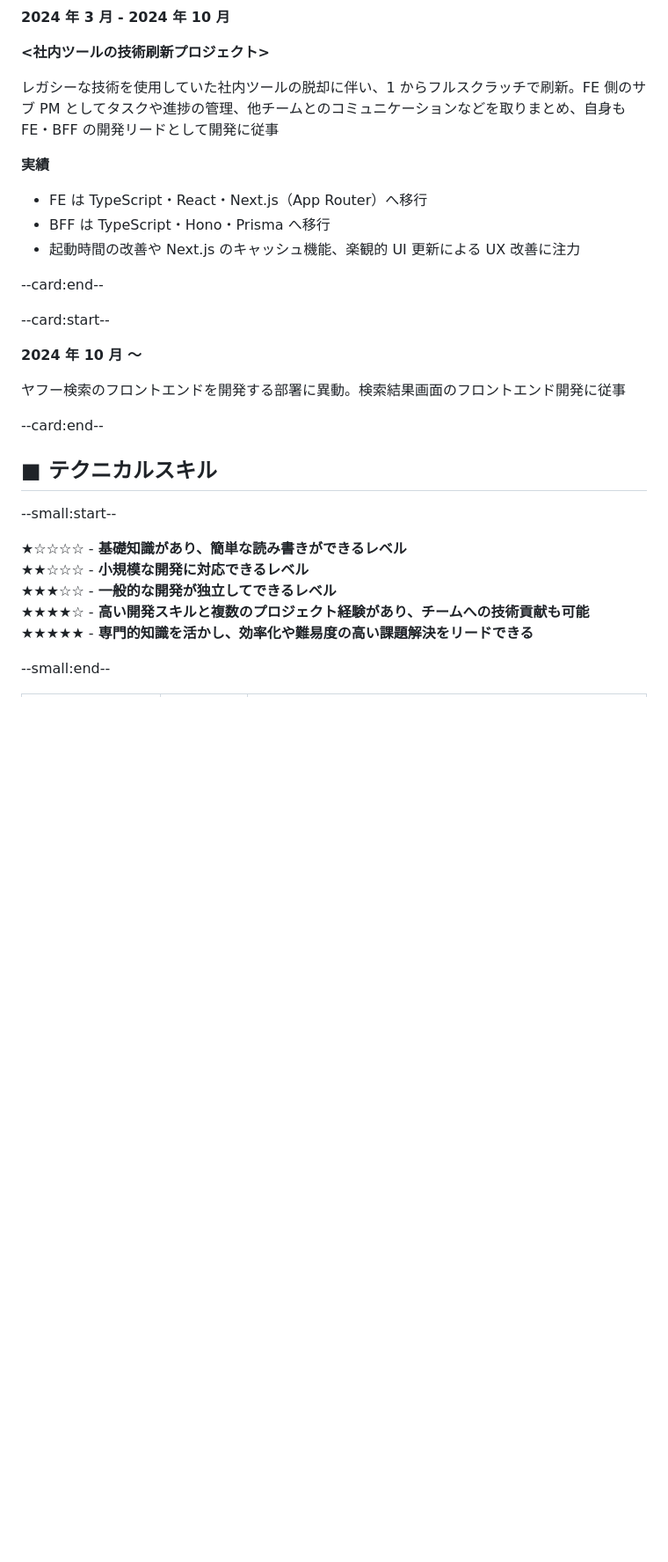
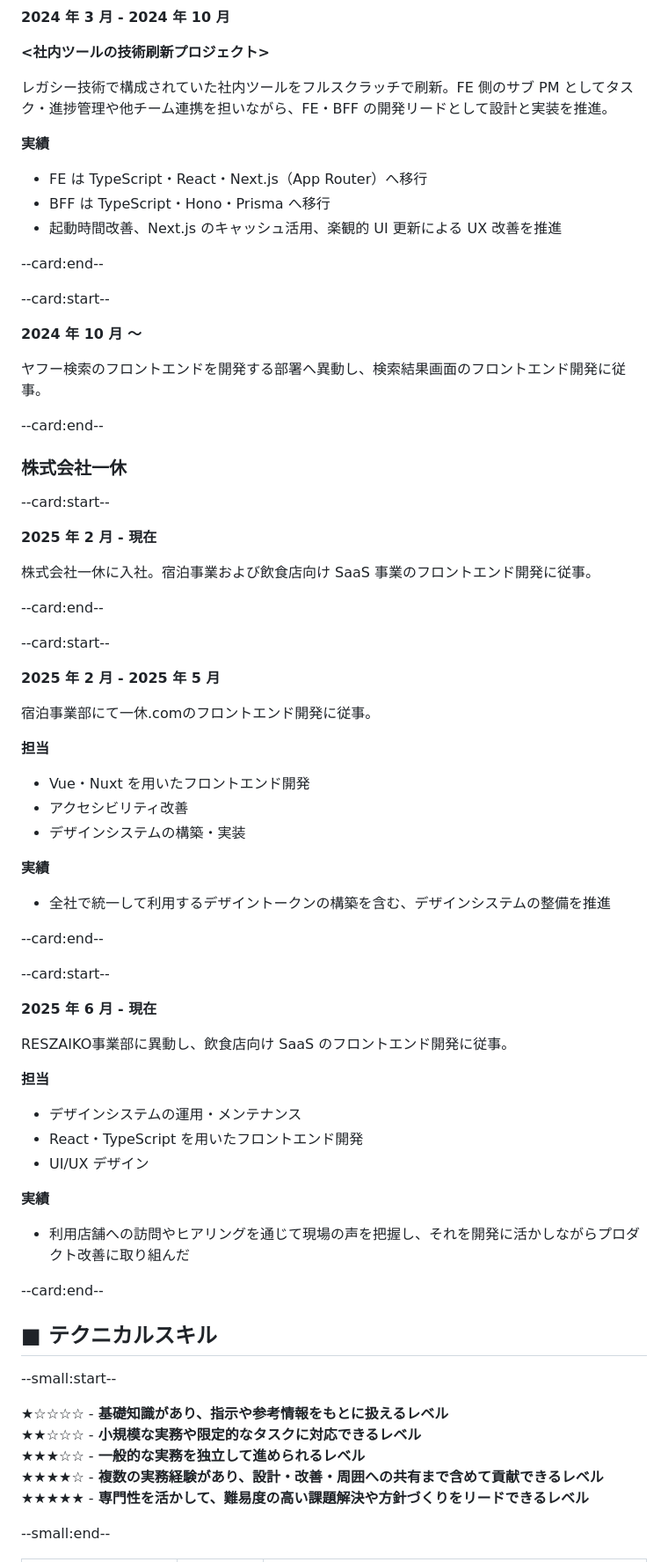
Before and after one commit to ryuji-1to/ryujito.me, a Markdown page: src/content/resume.md, the part around one of its changes. Shown at 88% size. Drawn GitHub-style; blank space fills up the shorter version.

```diff
--- a/src/content/resume.md
+++ b/src/content/resume.md
@@ -74,13 +59,13 @@ OJT 担当として後輩のサポートを行う傍ら、PC 版ヤフーメー
 
 **<社内ツールの技術刷新プロジェクト>**
 
-レガシーな技術を使用していた社内ツールの脱却に伴い、1 からフルスクラッチで刷新。FE 側のサブ PM としてタスクや進捗の管理、他チームとのコミュニケーションなどを取りまとめ、自身も FE・BFF の開発リードとして開発に従事
+レガシー技術で構成されていた社内ツールをフルスクラッチで刷新。FE 側のサブ PM としてタスク・進捗管理や他チーム連携を担いながら、FE・BFF の開発リードとして設計と実装を推進。
 
 **実績**
 
 - FE は TypeScript・React・Next.js（App Router）へ移行
 - BFF は TypeScript・Hono・Prisma へ移行
-- 起動時間の改善や Next.js のキャッシュ機能、楽観的 UI 更新による UX 改善に注力
+- 起動時間改善、Next.js のキャッシュ活用、楽観的 UI 更新による UX 改善を推進
 
 --card:end--
 
@@ -88,7 +73,53 @@ OJT 担当として後輩のサポートを行う傍ら、PC 版ヤフーメー
 
 **2024 年 10 月 〜**
 
-ヤフー検索のフロントエンドを開発する部署に異動。検索結果画面のフロントエンド開発に従事
+ヤフー検索のフロントエンドを開発する部署へ異動し、検索結果画面のフロントエンド開発に従事。
+
+--card:end--
+
+### 株式会社一休
+
+--card:start--
+
+**2025 年 2 月 - 現在**
+
+株式会社一休に入社。宿泊事業および飲食店向け SaaS 事業のフロントエンド開発に従事。
+
+--card:end--
+
+--card:start--
+
+**2025 年 2 月 - 2025 年 5 月**
+
+宿泊事業部にて一休.comのフロントエンド開発に従事。
+
+**担当**
+
+- Vue・Nuxt を用いたフロントエンド開発
+- アクセシビリティ改善
+- デザインシステムの構築・実装
+
+**実績**
+
+- 全社で統一して利用するデザイントークンの構築を含む、デザインシステムの整備を推進
+
+--card:end--
+
+--card:start--
+
+**2025 年 6 月 - 現在**
+
+RESZAIKO事業部に異動し、飲食店向け SaaS のフロントエンド開発に従事。
+
+**担当**
+
+- デザインシステムの運用・メンテナンス
+- React・TypeScript を用いたフロントエンド開発
+- UI/UX デザイン
+
+**実績**
+
+- 利用店舗への訪問やヒアリングを通じて現場の声を把握し、それを開発に活かしながらプロダクト改善に取り組んだ
 
 --card:end--
 
@@ -96,11 +127,11 @@ OJT 担当として後輩のサポートを行う傍ら、PC 版ヤフーメー
 
 --small:start--
 
-★☆☆☆☆ - **基礎知識があり、簡単な読み書きができるレベル**
-★★☆☆☆ - **小規模な開発に対応できるレベル**
-★★★☆☆ - **一般的な開発が独立してできるレベル**
-★★★★☆ - **高い開発スキルと複数のプロジェクト経験があり、チームへの技術貢献も可能**
-★★★★★ - **専門的知識を活かし、効率化や難易度の高い課題解決をリードできる**
+★☆☆☆☆ - **基礎知識があり、指示や参考情報をもとに扱えるレベル**
+★★☆☆☆ - **小規模な実務や限定的なタスクに対応できるレベル**
+★★★☆☆ - **一般的な実務を独立して進められるレベル**
+★★★★☆ - **複数の実務経験があり、設計・改善・周囲への共有まで含めて貢献できるレベル**
+★★★★★ - **専門性を活かして、難易度の高い課題解決や方針づくりをリードできるレベル**
 
 --small:end--
 
```
Also changed, not shown: other parts of src/content/resume.md (+17 -41 lines).
